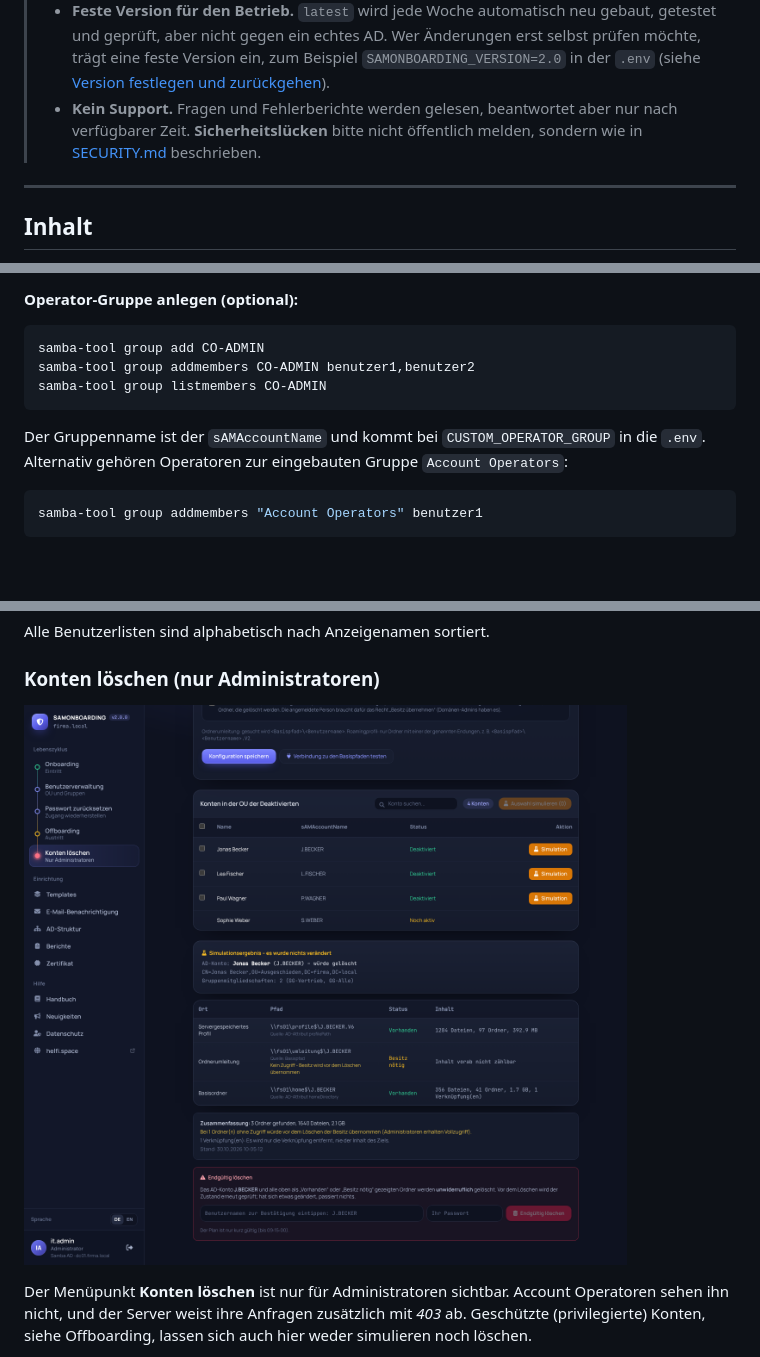
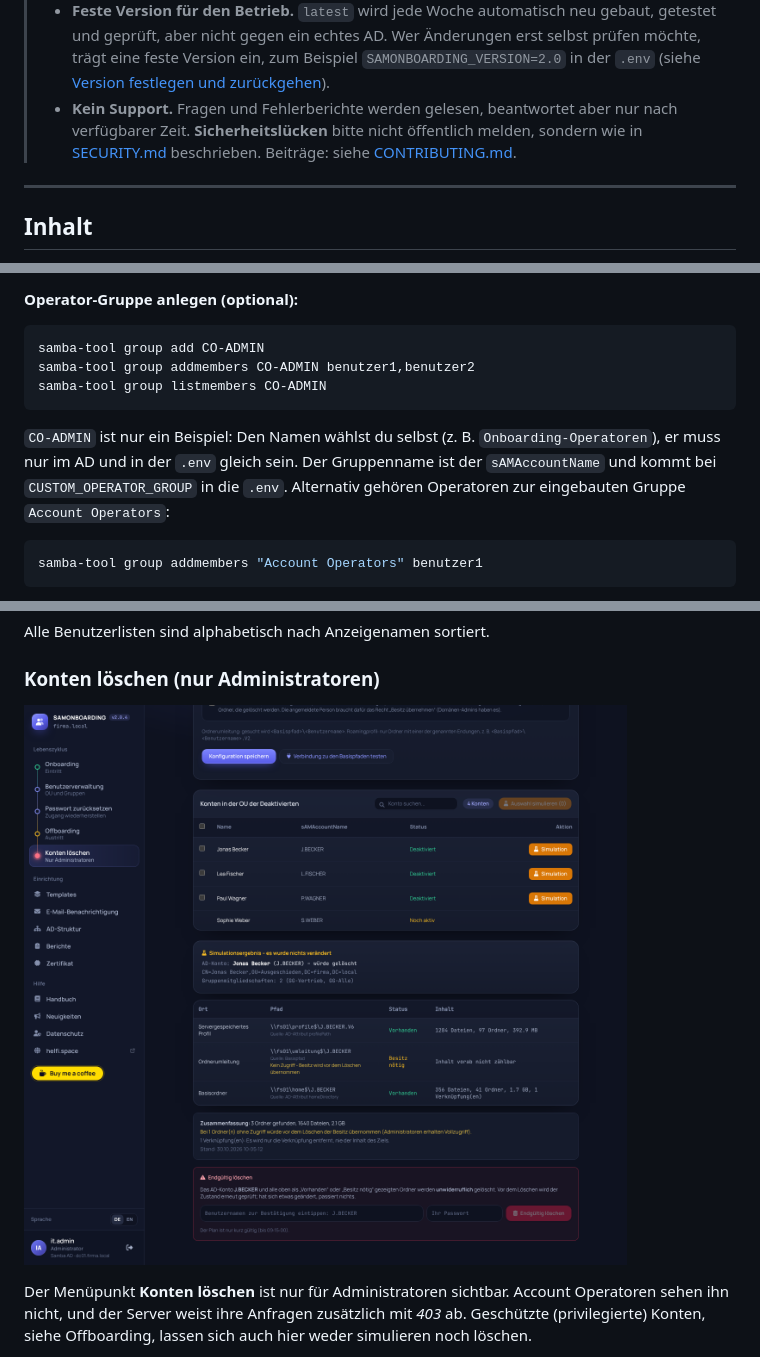
Before and after one commit to soleil0815/samonboarding, a Markdown page: README.de.md, 3 parts joined by grey strips. GitHub-like rendering; pictures changed too: docs/images/loeschen.png; blank space fills up the shorter version.

````diff
--- a/README.de.md
+++ b/README.de.md
@@ -24,7 +24,7 @@ Die Anwendung läuft als Docker-Container (FastAPI + ldap3), die Oberfläche ist
 > - **Das Programm hat weitreichende Rechte.** Es legt Konten an, setzt Passwörter zurück und löscht Konten und Ordner. Probiere es zuerst in einer **Testumgebung** aus und lege vor dem ersten Einsatz im echten AD eine Sicherung an.
 > - **Getestet mit Samba AD.** Windows Server AD wird unterstützt, ist aber weniger erprobt (zum Beispiel mehrere DCs, Exchange, große Strukturen). Rückmeldungen dazu sind willkommen.
 > - **Feste Version für den Betrieb.** `latest` wird jede Woche automatisch neu gebaut, getestet und geprüft, aber nicht gegen ein echtes AD. Wer Änderungen erst selbst prüfen möchte, trägt eine feste Version ein, zum Beispiel `SAMONBOARDING_VERSION=2.0` in der `.env` (siehe [Version festlegen und zurückgehen](#version-festlegen-und-zurückgehen)).
-> - **Kein Support.** Fragen und Fehlerberichte werden gelesen, beantwortet aber nur nach verfügbarer Zeit. **Sicherheitslücken** bitte nicht öffentlich melden, sondern wie in [SECURITY.md](SECURITY.md) beschrieben.
+> - **Kein Support.** Fragen und Fehlerberichte werden gelesen, beantwortet aber nur nach verfügbarer Zeit. **Sicherheitslücken** bitte nicht öffentlich melden, sondern wie in [SECURITY.md](SECURITY.md) beschrieben. Beiträge: siehe [CONTRIBUTING.md](CONTRIBUTING.md).
 
 ---
 
@@ -261,7 +261,7 @@ samba-tool group addmembers CO-ADMIN benutzer1,benutzer2
 samba-tool group listmembers CO-ADMIN
 ```
 
-Der Gruppenname ist der `sAMAccountName` und kommt bei `CUSTOM_OPERATOR_GROUP` in die `.env`. Alternativ gehören Operatoren zur eingebauten Gruppe `Account Operators`:
+`CO-ADMIN` ist nur ein Beispiel: Den Namen wählst du selbst (z. B. `Onboarding-Operatoren`), er muss nur im AD und in der `.env` gleich sein. Der Gruppenname ist der `sAMAccountName` und kommt bei `CUSTOM_OPERATOR_GROUP` in die `.env`. Alternativ gehören Operatoren zur eingebauten Gruppe `Account Operators`:
 
 ```bash
 samba-tool group addmembers "Account Operators" benutzer1
````
Also changed, not shown: other parts of README.de.md (+2 -2 lines), .github/pull_request_template.md (added, +11 -0 lines), CONTRIBUTING.md (added, +52 -0 lines), README.md (+4 -4 lines), docs/images/anmeldung-en.png, docs/images/anmeldung.png, docs/images/loeschen-en.png, docs/images/onboarding-en.png, docs/images/onboarding.png, 8 other files.
